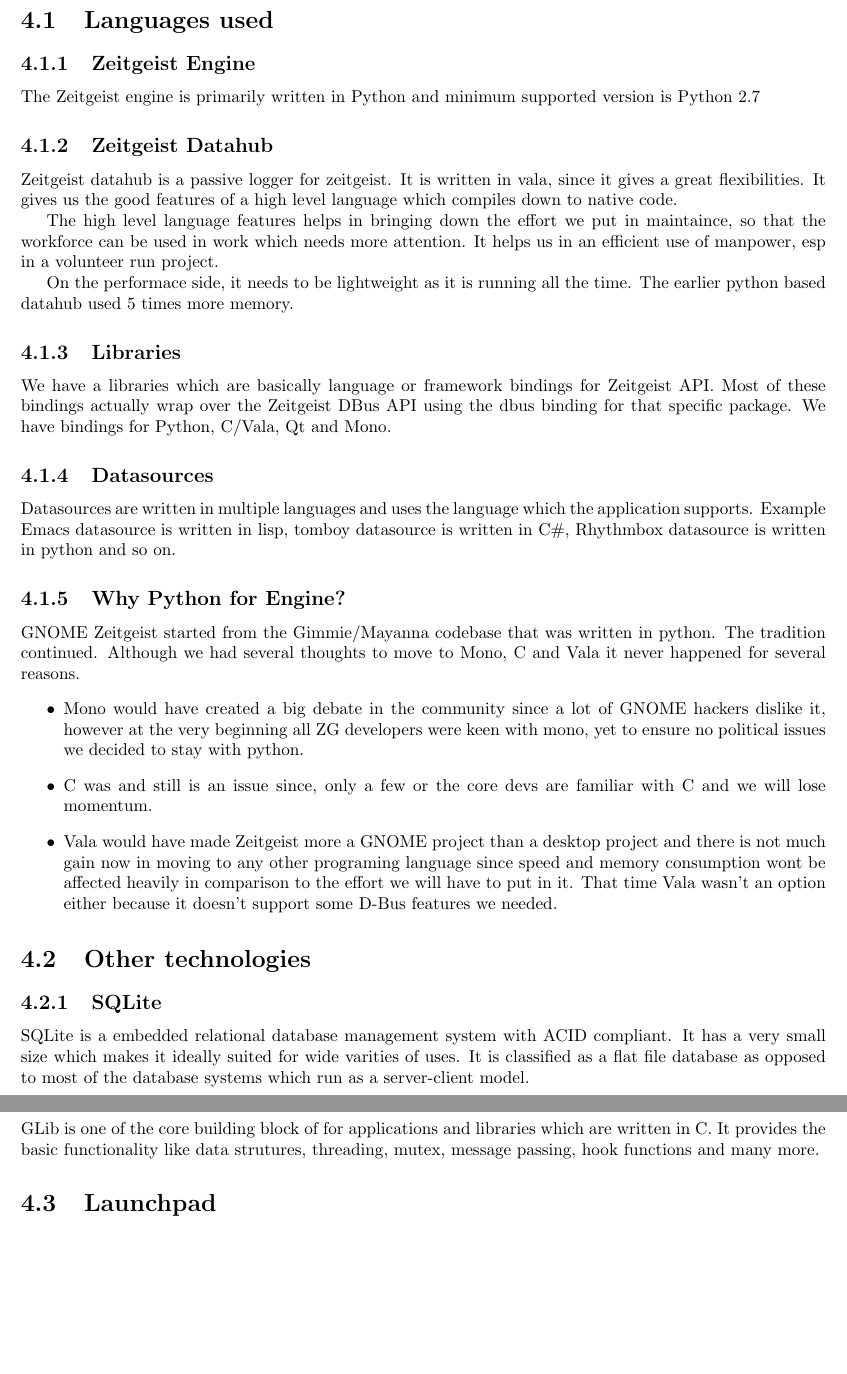
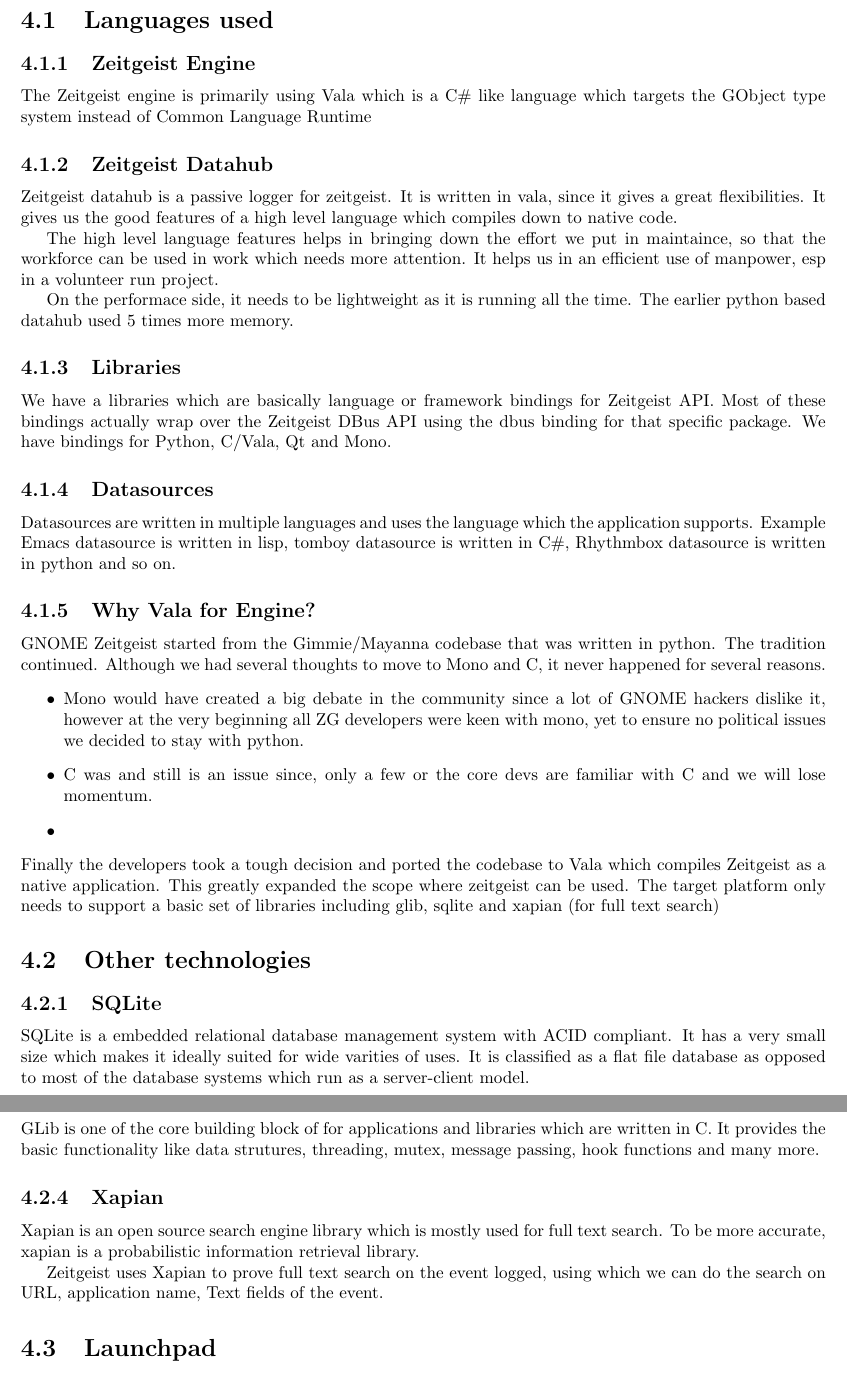
Before and after one commit to manish/The-Zeitgeist-Manual, a LaTeX book (index.tex, which reads include/development_tools.tex): two parts of pages 12 and 13 of 24, joined at a grey line, cut so that both start at the same text, the shorter picture padded with empty space. Compiled offline with pdfLaTeX.

Commit message:
Updated the section about the language with which zg is written using.
Additionally added, Xapian subsection under Technologies Used

```diff
--- a/include/development_tools.tex
+++ b/include/development_tools.tex
@@ -1,7 +1,8 @@
 \section{Languages used}
 
 \subsection{Zeitgeist Engine}
-The Zeitgeist engine is primarily written in Python and minimum supported version is Python 2.7
+The Zeitgeist engine is primarily using Vala which is a C\# like language
+which targets the GObject type system instead of Common Language Runtime
 
 
 \subsection{Zeitgeist Datahub}
@@ -27,22 +28,22 @@
 the application supports. Example Emacs datasource is written in lisp,
 tomboy datasource is written in C\#, Rhythmbox datasource is written in
 python and so on.
-\subsection{Why Python for Engine?}
+\subsection{Why Vala for Engine?}
 GNOME Zeitgeist started from the Gimmie/Mayanna codebase that was written
 in python. The tradition continued. Although we had several thoughts to move
-to Mono, C and Vala it never happened for several reasons.
+to Mono and C, it never happened for several reasons.
 \begin{itemize}
 \item Mono would have created a big debate in the community since a lot of
 GNOME hackers dislike it, however at the very beginning all ZG developers were
 keen with mono, yet to ensure no political issues we decided to stay with python.
 \item C was and still is an issue since, only a few or the core devs are familiar
 with C and we will lose momentum.
-\item Vala would have made Zeitgeist more a GNOME project than a desktop project
-and there is not much gain now in moving to any other programing language since
-speed and memory consumption wont be affected heavily in comparison to the effort
-we will have to put in it. That time Vala wasn't an option either because it
-doesn't support some D-Bus features we needed.
+\item
 \end{itemize}
+Finally the developers took a tough decision and ported the codebase to Vala
+which compiles Zeitgeist as a native application. This greatly expanded the
+scope where zeitgeist can be used. The target platform only needs to support
+a basic set of libraries including glib, sqlite and xapian (for full text search)
 
 
 \section{Other technologies}
@@ -88,6 +89,13 @@
 GLib is one of the core building block of for applications and libraries which are
 written in C. It provides the basic functionality like data strutures, threading, mutex,
 message passing, hook functions and many more.
+
+\subsection{Xapian}
+Xapian is an open source search engine library which is mostly used for full text
+search. To be more accurate, xapian is a probabilistic information retrieval library.
+
+Zeitgeist uses Xapian to prove full text search on the event logged, using which
+we can do the search on URL, application name, Text fields of the event.
 
 \section{Launchpad}
 
```
